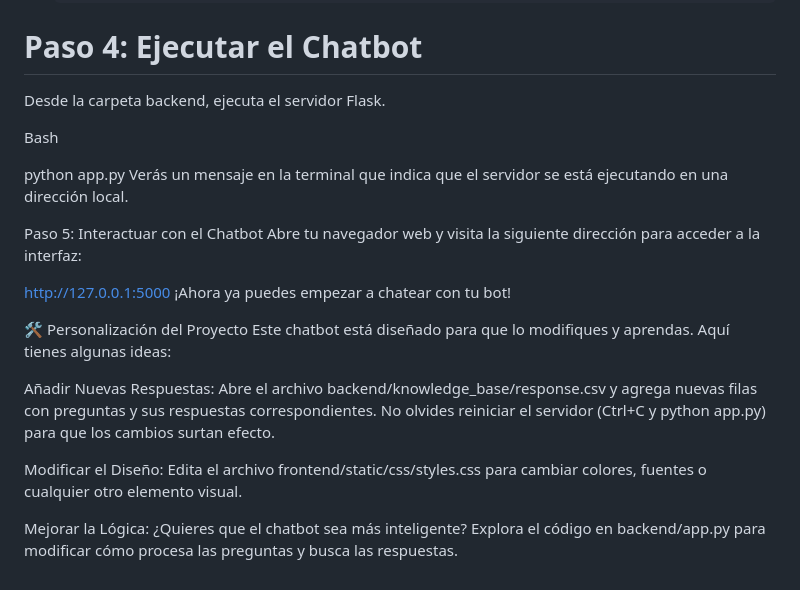
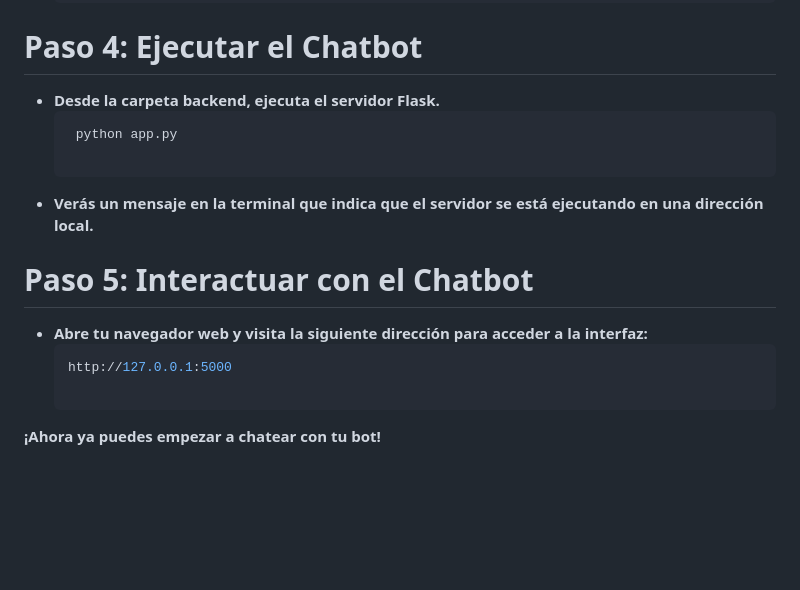
Before and after one commit to cr1085/chatbotbasic, a Markdown page: README.md, the part around the change. GitHub-like rendering; blank space fills up the shorter version.

````diff
--- a/README.md
+++ b/README.md
@@ -59,24 +59,15 @@
    pandas
 
 # **Paso 4: Ejecutar el Chatbot**
-Desde la carpeta backend, ejecuta el servidor Flask.
+- **Desde la carpeta backend, ejecuta el servidor Flask.**
+  ```bash
+   python app.py
 
-Bash
+- **Verás un mensaje en la terminal que indica que el servidor se está ejecutando en una dirección local.**
 
-python app.py
-Verás un mensaje en la terminal que indica que el servidor se está ejecutando en una dirección local.
+# **Paso 5: Interactuar con el Chatbot**
+- **Abre tu navegador web y visita la siguiente dirección para acceder a la interfaz:**
+   ```bash
+   http://127.0.0.1:5000
 
-Paso 5: Interactuar con el Chatbot
-Abre tu navegador web y visita la siguiente dirección para acceder a la interfaz:
-
-http://127.0.0.1:5000
-¡Ahora ya puedes empezar a chatear con tu bot!
-
-🛠️ Personalización del Proyecto
-Este chatbot está diseñado para que lo modifiques y aprendas. Aquí tienes algunas ideas:
-
-Añadir Nuevas Respuestas: Abre el archivo backend/knowledge_base/response.csv y agrega nuevas filas con preguntas y sus respuestas correspondientes. No olvides reiniciar el servidor (Ctrl+C y python app.py) para que los cambios surtan efecto.
-
-Modificar el Diseño: Edita el archivo frontend/static/css/styles.css para cambiar colores, fuentes o cualquier otro elemento visual.
-
-Mejorar la Lógica: ¿Quieres que el chatbot sea más inteligente? Explora el código en backend/app.py para modificar cómo procesa las preguntas y busca las respuestas.
+**¡Ahora ya puedes empezar a chatear con tu bot!**
````
